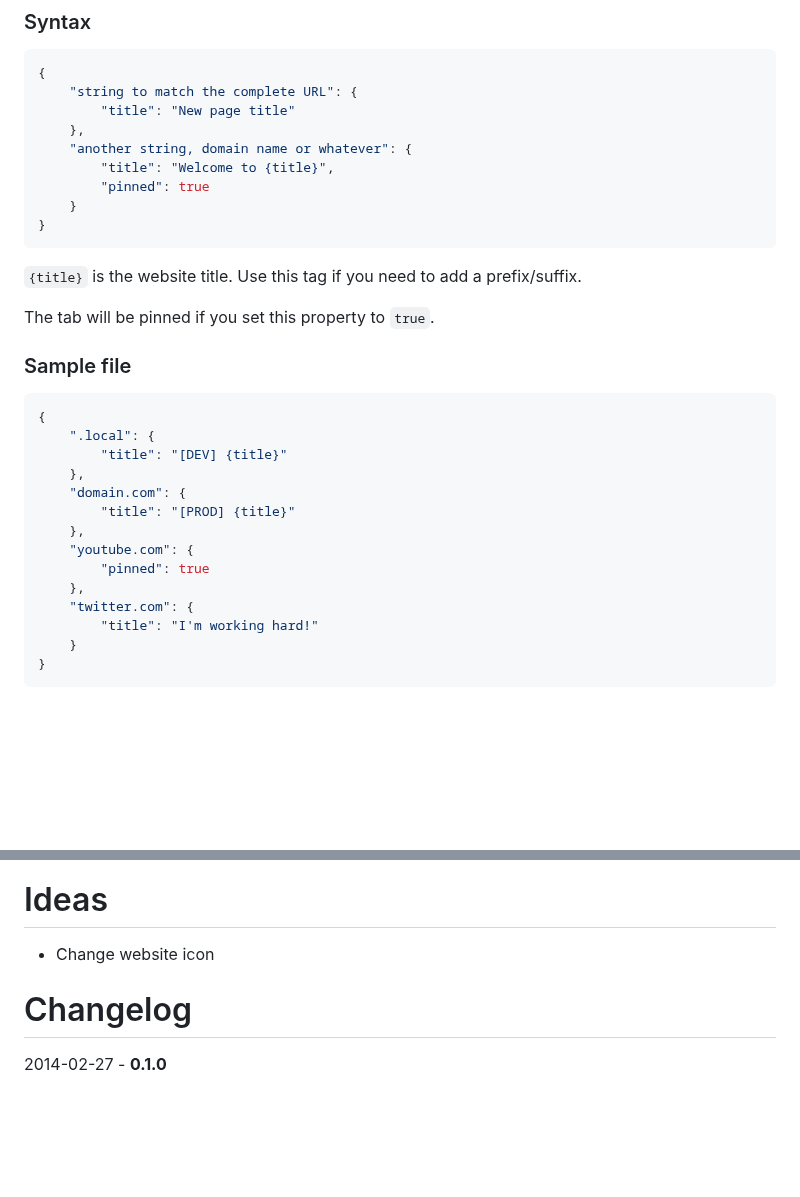
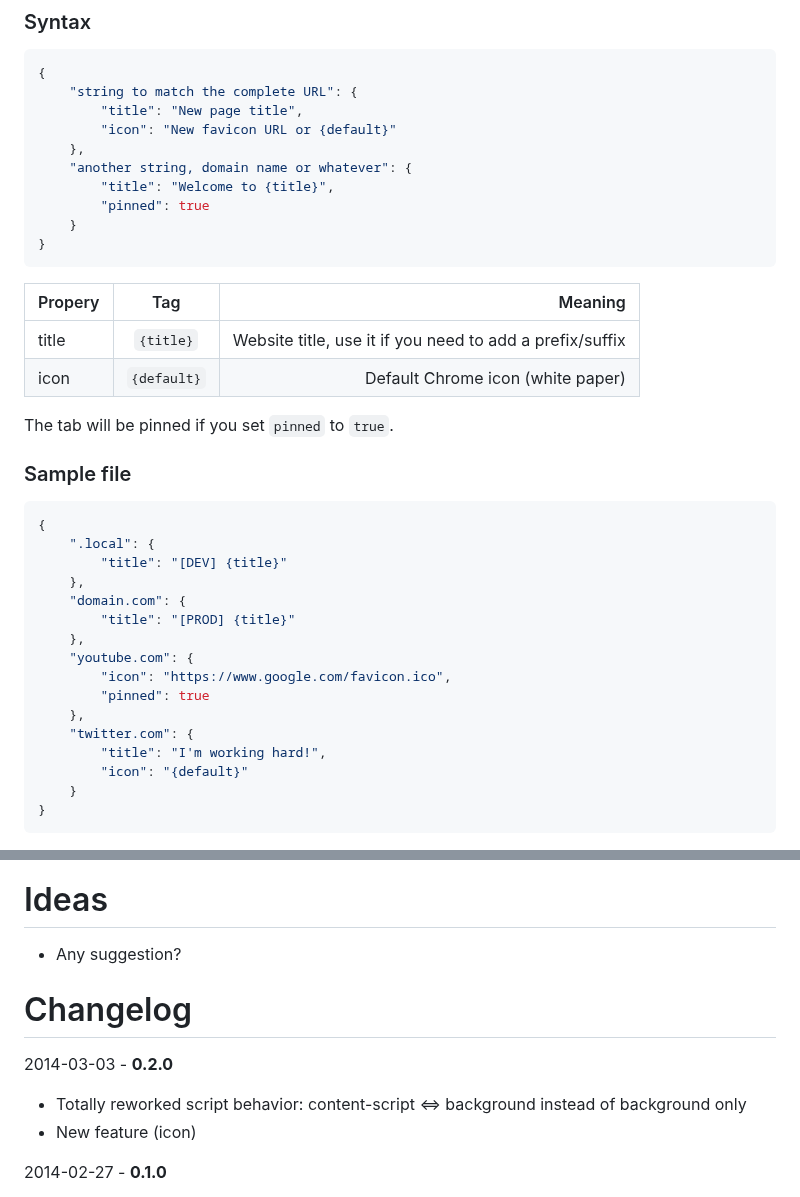
Before and after one commit to furybee/chrome-tab-modifier, a Markdown page: README.md, 2 parts joined by grey strips. Drawn GitHub-style; blank space fills up the shorter version.

Commit message:
added icon feature, reworked with content-script <=> background instead of background only updated manifest and sample json file

````diff
--- a/README.md
+++ b/README.md
@@ -23,7 +23,8 @@ To use this extension, you must create a JSON file which contains your settings.
 ```js
 {
     "string to match the complete URL": {
-        "title": "New page title"
+        "title": "New page title",
+        "icon": "New favicon URL or {default}"
     },
     "another string, domain name or whatever": {
         "title": "Welcome to {title}",
@@ -32,9 +33,12 @@ To use this extension, you must create a JSON file which contains your settings.
 }
 ```
 
-```{title}``` is the website title. Use this tag if you need to add a prefix/suffix.
+| Propery       | Tag               | Meaning                                                   |
+| ------------- |:-----------------:| ---------------------------------------------------------:|
+| title         | ```{title}```     | Website title, use it if you need to add a prefix/suffix  |
+| icon          | ```{default}```   | Default Chrome icon (white paper)                         |
 
-The tab will be pinned if you set this property to ```true```.
+The tab will be pinned if you set ```pinned``` to ```true```.
 
 ### Sample file
 
@@ -47,10 +51,12 @@
         "title": "[PROD] {title}"
     },
     "youtube.com": {
+        "icon": "https://www.google.com/favicon.ico",
         "pinned": true
     },
     "twitter.com": {
-        "title": "I'm working hard!"
+        "title": "I'm working hard!",
+        "icon": "{default}"
     }
 }
 ```
@@ -70,9 +76,14 @@ Attention, the first match is used, the other ones will be ignored.
 
 # Ideas
 
-* Change website icon
+* Any suggestion?
 
 # Changelog
+
+2014-03-03 - **0.2.0**
+
+* Totally reworked script behavior: content-script <=> background instead of background only
+* New feature (icon)
 
 2014-02-27 - **0.1.0**
 
````
Also changed, not shown: img/default_favicon.png (added), 4 other files.
